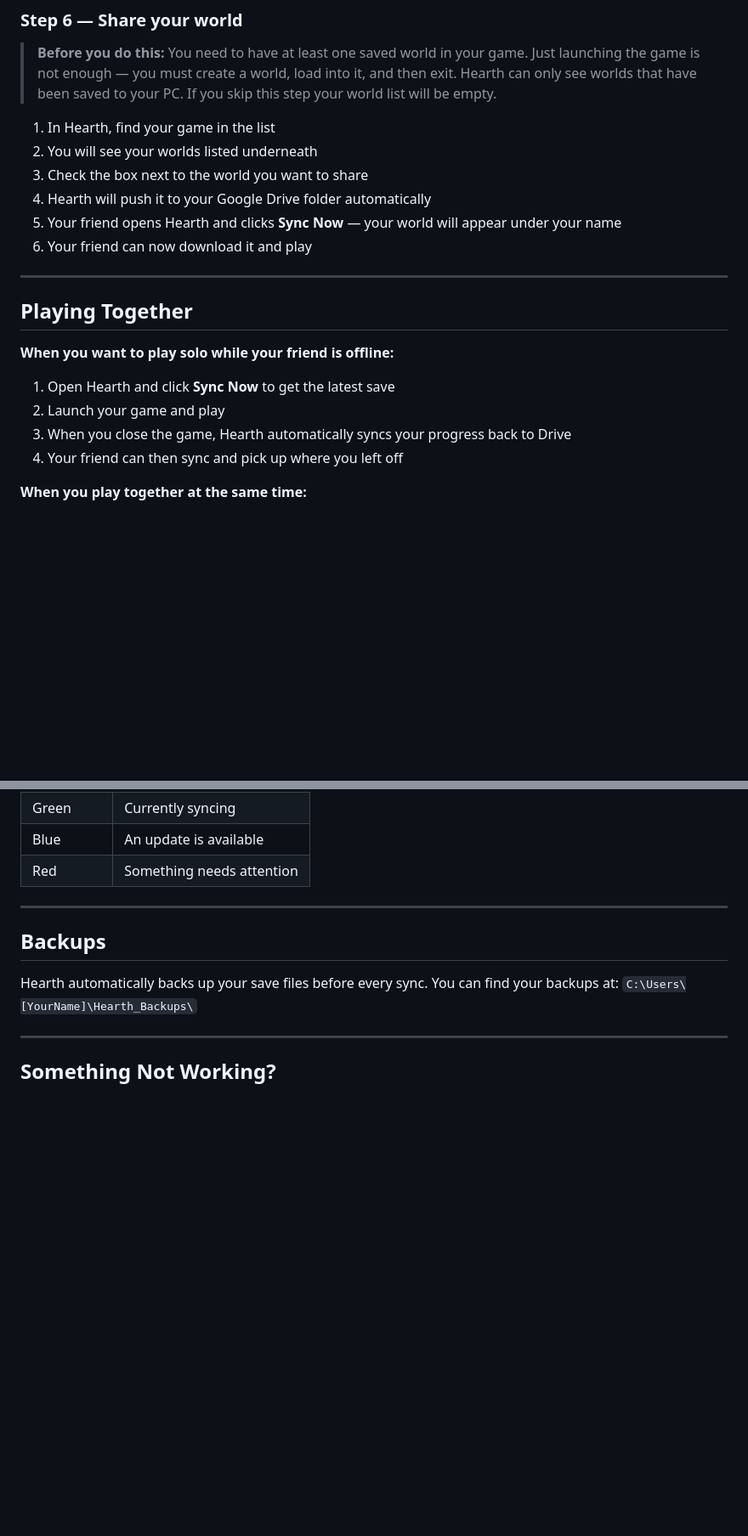
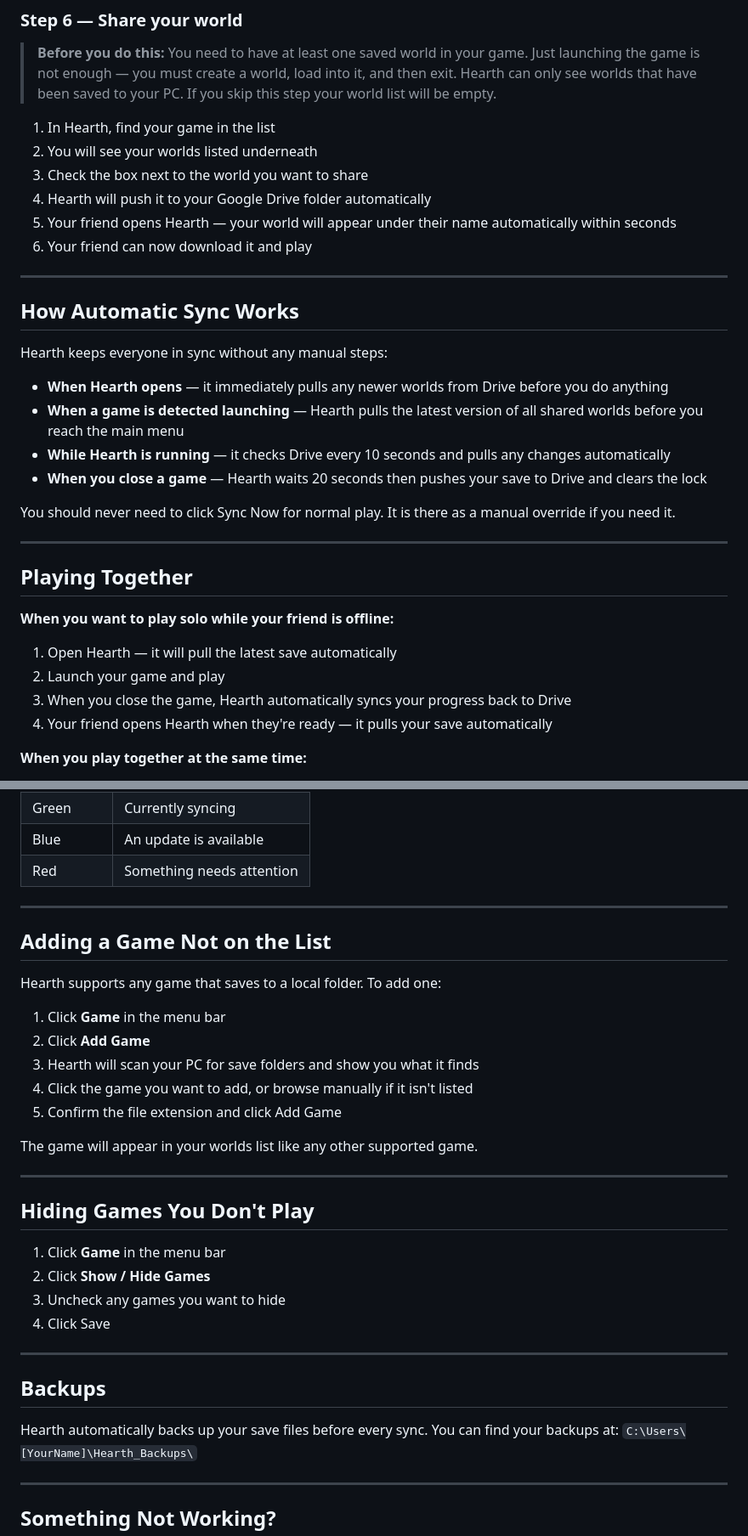
Before and after one commit to hearthforpc-oss/Hearth, a Markdown page: README.md, 2 parts joined by grey strips. Shown at 85% size. GitHub-like rendering; blank space fills up the shorter version.

```diff
--- a/README.md
+++ b/README.md
@@ -109,18 +122,31 @@ Click **Save** when done.
 2. You will see your worlds listed underneath
 3. Check the box next to the world you want to share
 4. Hearth will push it to your Google Drive folder automatically
-5. Your friend opens Hearth and clicks **Sync Now** — your world will appear under your name
+5. Your friend opens Hearth — your world will appear under their name automatically within seconds
 6. Your friend can now download it and play
+
+---
+
+## How Automatic Sync Works
+
+Hearth keeps everyone in sync without any manual steps:
+
+- **When Hearth opens** — it immediately pulls any newer worlds from Drive before you do anything
+- **When a game is detected launching** — Hearth pulls the latest version of all shared worlds before you reach the main menu
+- **While Hearth is running** — it checks Drive every 10 seconds and pulls any changes automatically
+- **When you close a game** — Hearth waits 20 seconds then pushes your save to Drive and clears the lock
+
+You should never need to click Sync Now for normal play. It is there as a manual override if you need it.
 
 ---
 
 ## Playing Together
 
 **When you want to play solo while your friend is offline:**
-1. Open Hearth and click **Sync Now** to get the latest save
+1. Open Hearth — it will pull the latest save automatically
 2. Launch your game and play
 3. When you close the game, Hearth automatically syncs your progress back to Drive
-4. Your friend can then sync and pick up where you left off
+4. Your friend opens Hearth when they're ready — it pulls your save automatically
 
 **When you play together at the same time:**
 - One person hosts the game, others join as normal
@@ -193,6 +219,29 @@ When you close the Hearth window it keeps running in your system tray (bottom ri
 
 ---
 
+## Adding a Game Not on the List
+
+Hearth supports any game that saves to a local folder. To add one:
+
+1. Click **Game** in the menu bar
+2. Click **Add Game**
+3. Hearth will scan your PC for save folders and show you what it finds
+4. Click the game you want to add, or browse manually if it isn't listed
+5. Confirm the file extension and click Add Game
+
+The game will appear in your worlds list like any other supported game.
+
+---
+
+## Hiding Games You Don't Play
+
+1. Click **Game** in the menu bar
+2. Click **Show / Hide Games**
+3. Uncheck any games you want to hide
+4. Click Save
+
+---
+
 ## Backups
 Hearth automatically backs up your save files before every sync. You can find your backups at:
 `C:\Users\[YourName]\Hearth_Backups\`
```
Also changed, not shown: other parts of README.md (+17 -2 lines).
